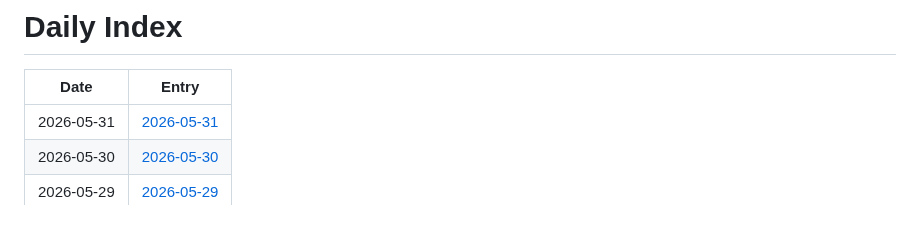
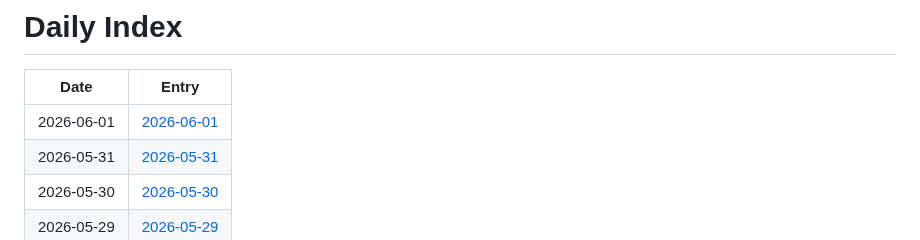
Before and after one commit to jay87406/code-arena, a Markdown page: github-daily-pulse/logs/INDEX.md, the part around the change. Rendered like a GitHub page.

Commit message:
chore: daily pulse update

```diff
--- a/github-daily-pulse/logs/INDEX.md
+++ b/github-daily-pulse/logs/INDEX.md
@@ -2,6 +2,7 @@
 
 | Date | Entry |
 |---|---|
+| 2026-06-01 | [2026-06-01](logs/2026-06/2026-06-01.md) |
 | 2026-05-31 | [2026-05-31](logs/2026-05/2026-05-31.md) |
 | 2026-05-30 | [2026-05-30](logs/2026-05/2026-05-30.md) |
 | 2026-05-29 | [2026-05-29](logs/2026-05/2026-05-29.md) |
```
Also changed, not shown: 1 other file.
